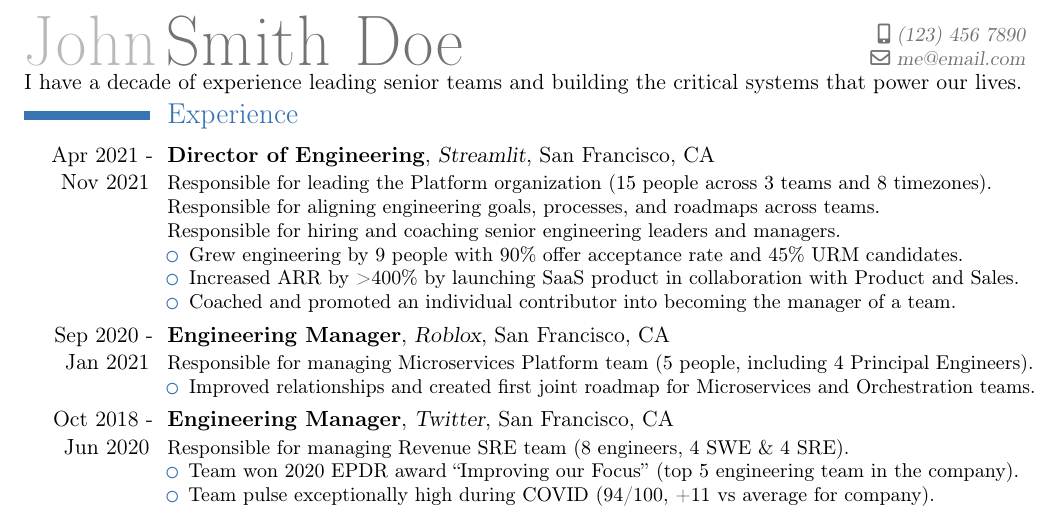
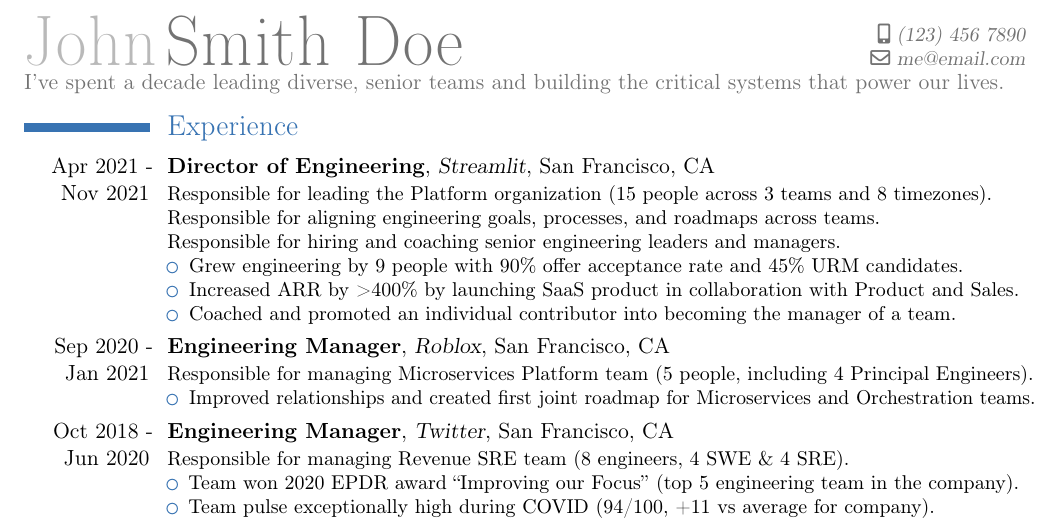
Before and after one commit to awreece/resume, a LaTeX CV (resume.tex): part of the page, cut so that both start at the same text. Compiled offline with pdfLaTeX.

Commit message:
better tagline

```diff
--- a/resume.tex
+++ b/resume.tex
@@ -49,8 +49,10 @@
 
 \vspace{-1.0cm}
 
-I have a decade of experience leading senior teams and building the critical systems that power our lives.
-\vspace{-0.3cm}
+\textcolor{color2}{I've spent a decade leading diverse, senior teams and building the critical systems that power our lives.}
+% With a decade of experience building critical systems, I want to lead a diverse org of senior software engineers to build the systems that power our lives.
+
+\vspace{-0.1cm}
 \section{Experience}
 
 \cventry{Apr 2021 - Nov 2021}{Director of Engineering}{Streamlit}{San Francisco, CA}{}{
```
